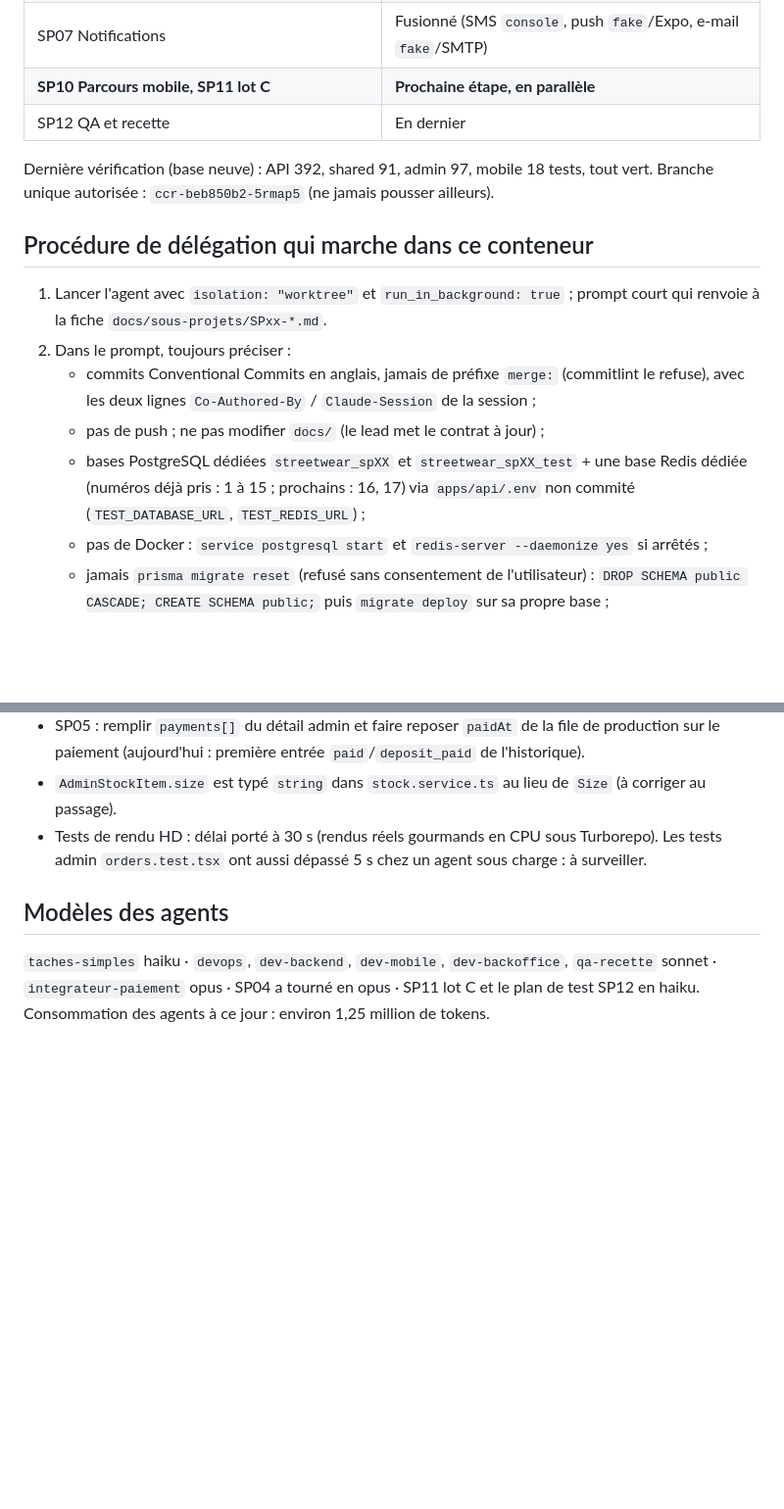
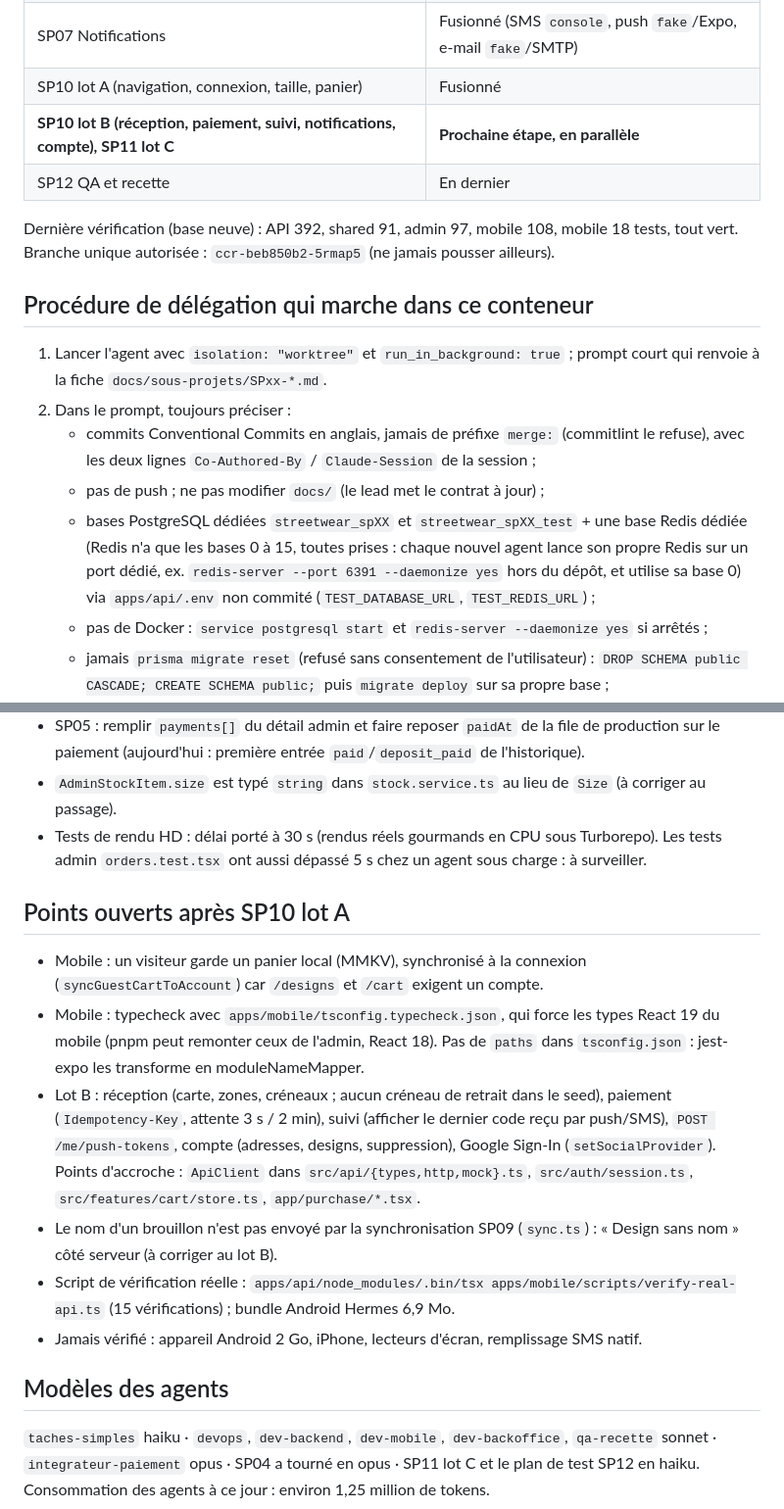
Before and after one commit to lilprod/streetwear_app, a Markdown page: docs/reprise-lead.md, 2 parts joined by grey strips. Shown at 98% size. GitHub-like rendering; blank space fills up the shorter version.

Commit message:
docs: record SP10 lot A merge and lot B hand-off
Co-Authored-By: Claude Opus 5.5 <noreply@anthropic.com>
Claude-Session: https://claude.ai/code/session_019XmeCH64yB7QAAbHshP9AM

```diff
--- a/docs/reprise-lead.md
+++ b/docs/reprise-lead.md
@@ -18,10 +18,11 @@ Mise à jour : 08/11/2026, après la fusion de SP11 lot B.
 | Reprise back-office sur les nouvelles routes | Fusionnée |
 | SP05 Paiement (adaptateur `fake`) | Fusionné ; agrégateur réel après le comité du 13/11 |
 | SP07 Notifications | Fusionné (SMS `console`, push `fake`/Expo, e-mail `fake`/SMTP) |
-| **SP10 Parcours mobile, SP11 lot C** | **Prochaine étape, en parallèle** |
+| SP10 lot A (navigation, connexion, taille, panier) | Fusionné |
+| **SP10 lot B (réception, paiement, suivi, notifications, compte), SP11 lot C** | **Prochaine étape, en parallèle** |
 | SP12 QA et recette | En dernier |
 
-Dernière vérification (base neuve) : API 392, shared 91, admin 97, mobile 18 tests, tout vert.
+Dernière vérification (base neuve) : API 392, shared 91, admin 97, mobile 108, mobile 18 tests, tout vert.
 Branche unique autorisée : `ccr-beb850b2-5rmap5` (ne jamais pousser ailleurs).
 
 ## Procédure de délégation qui marche dans ce conteneur
@@ -30,7 +31,7 @@ Branche unique autorisée : `ccr-beb850b2-5rmap5` (ne jamais pousser ailleurs).
 2. Dans le prompt, toujours préciser :
    - commits Conventional Commits en anglais, jamais de préfixe `merge:` (commitlint le refuse), avec les deux lignes `Co-Authored-By` / `Claude-Session` de la session ;
    - pas de push ; ne pas modifier `docs/` (le lead met le contrat à jour) ;
-   - bases PostgreSQL dédiées `streetwear_spXX` et `streetwear_spXX_test` + une base Redis dédiée (numéros déjà pris : 1 à 15 ; prochains : 16, 17) via `apps/api/.env` non commité (`TEST_DATABASE_URL`, `TEST_REDIS_URL`) ;
+   - bases PostgreSQL dédiées `streetwear_spXX` et `streetwear_spXX_test` + une base Redis dédiée (Redis n'a que les bases 0 à 15, toutes prises : chaque nouvel agent lance son propre Redis sur un port dédié, ex. `redis-server --port 6391 --daemonize yes` hors du dépôt, et utilise sa base 0) via `apps/api/.env` non commité (`TEST_DATABASE_URL`, `TEST_REDIS_URL`) ;
    - pas de Docker : `service postgresql start` et `redis-server --daemonize yes` si arrêtés ;
    - jamais `prisma migrate reset` (refusé sans consentement de l'utilisateur) : `DROP SCHEMA public CASCADE; CREATE SCHEMA public;` puis `migrate deploy` sur sa propre base ;
    - vérification finale `pnpm turbo run lint typecheck test build --force`.
@@ -84,6 +85,15 @@ Pour une fusion qui touche plusieurs branches API en même temps (schéma Prisma
 - `AdminStockItem.size` est typé `string` dans `stock.service.ts` au lieu de `Size` (à corriger au passage).
 - Tests de rendu HD : délai porté à 30 s (rendus réels gourmands en CPU sous Turborepo). Les tests admin `orders.test.tsx` ont aussi dépassé 5 s chez un agent sous charge : à surveiller.
 
+## Points ouverts après SP10 lot A
+
+- Mobile : un visiteur garde un panier local (MMKV), synchronisé à la connexion (`syncGuestCartToAccount`) car `/designs` et `/cart` exigent un compte.
+- Mobile : typecheck avec `apps/mobile/tsconfig.typecheck.json`, qui force les types React 19 du mobile (pnpm peut remonter ceux de l'admin, React 18). Pas de `paths` dans `tsconfig.json` : jest-expo les transforme en moduleNameMapper.
+- Lot B : réception (carte, zones, créneaux ; aucun créneau de retrait dans le seed), paiement (`Idempotency-Key`, attente 3 s / 2 min), suivi (afficher le dernier code reçu par push/SMS), `POST /me/push-tokens`, compte (adresses, designs, suppression), Google Sign-In (`setSocialProvider`). Points d'accroche : `ApiClient` dans `src/api/{types,http,mock}.ts`, `src/auth/session.ts`, `src/features/cart/store.ts`, `app/purchase/*.tsx`.
+- Le nom d'un brouillon n'est pas envoyé par la synchronisation SP09 (`sync.ts`) : « Design sans nom » côté serveur (à corriger au lot B).
+- Script de vérification réelle : `apps/api/node_modules/.bin/tsx apps/mobile/scripts/verify-real-api.ts` (15 vérifications) ; bundle Android Hermes 6,9 Mo.
+- Jamais vérifié : appareil Android 2 Go, iPhone, lecteurs d'écran, remplissage SMS natif.
+
 ## Modèles des agents
 
 `taches-simples` haiku · `devops`, `dev-backend`, `dev-mobile`, `dev-backoffice`, `qa-recette` sonnet · `integrateur-paiement` opus · SP04 a tourné en opus · SP11 lot C et le plan de test SP12 en haiku. Consommation des agents à ce jour : environ 1,25 million de tokens.
```
Also changed, not shown: docs/contrat-api.md (+1 -1 lines), docs/delegation.md (+1 -1 lines).
